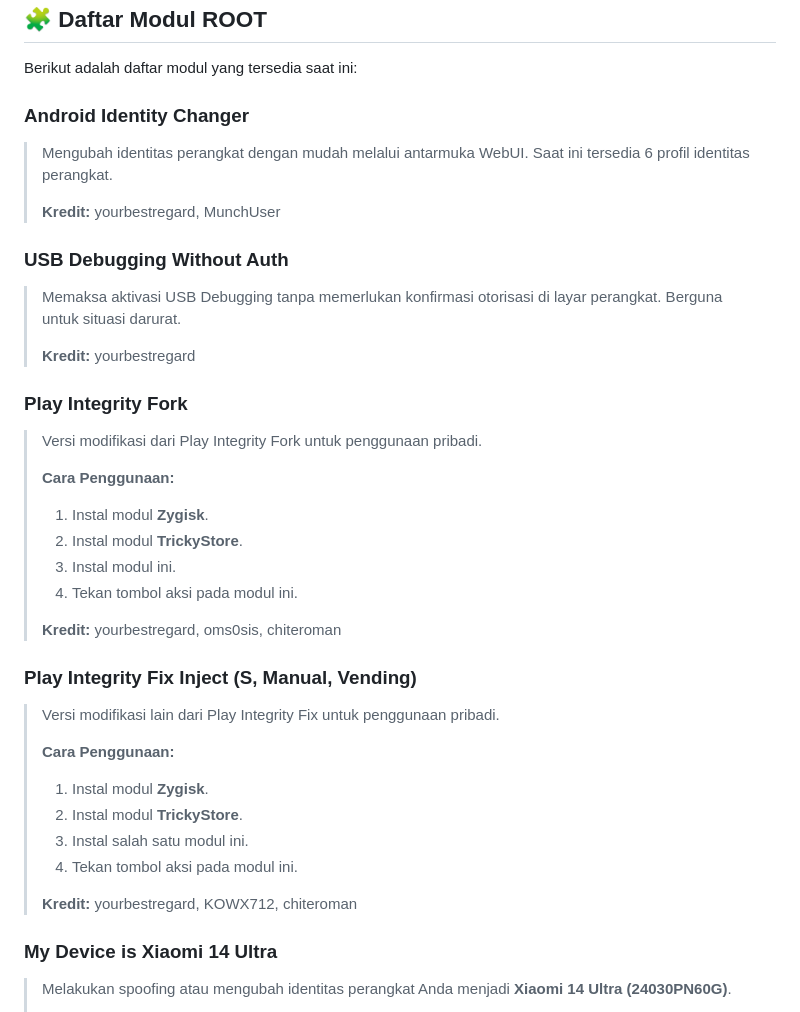
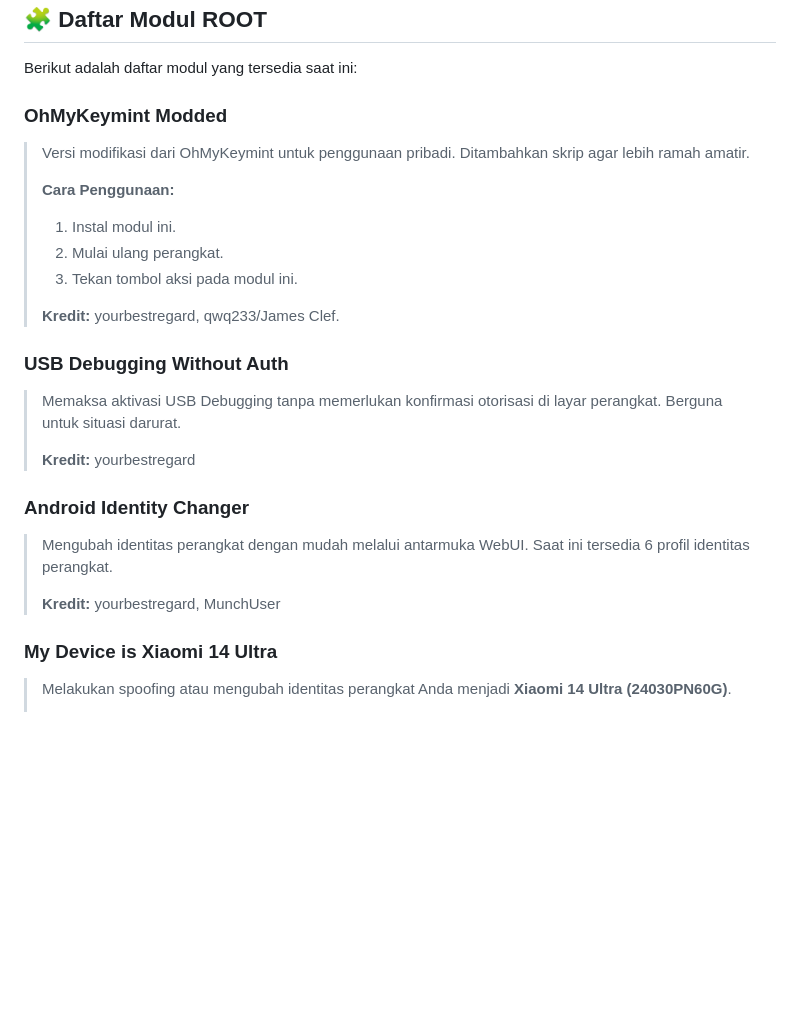
Before and after one commit to yourbestregard/AzmunaasToolbox, a Markdown page: README.md, the part around the change. Drawn GitHub-style; blank space fills up the shorter version.

Commit message:
Update README.md
> End of life module Play Integrity Fix Modded.
> Module baru.

```diff
--- a/README.md
+++ b/README.md
@@ -29,37 +29,25 @@ Saya tidak bertanggung jawab atas kerusakan apa pun yang mungkin terjadi pada pe
 
 Berikut adalah daftar modul yang tersedia saat ini:
 
-### Android Identity Changer
-> Mengubah identitas perangkat dengan mudah melalui antarmuka WebUI. Saat ini tersedia 6 profil identitas perangkat.
+### OhMyKeymint Modded
+> Versi modifikasi dari OhMyKeymint untuk penggunaan pribadi. Ditambahkan skrip agar lebih ramah amatir.
 >
-> **Kredit:** yourbestregard, MunchUser
+> **Cara Penggunaan:**
+> 1.  Instal modul ini.
+> 2.  Mulai ulang perangkat.
+> 3.  Tekan tombol aksi pada modul ini.
+>
+> **Kredit:** yourbestregard, qwq233/James Clef.
 
 ### USB Debugging Without Auth
 > Memaksa aktivasi USB Debugging tanpa memerlukan konfirmasi otorisasi di layar perangkat. Berguna untuk situasi darurat.
 >
 > **Kredit:** yourbestregard
 
-### Play Integrity Fork
-> Versi modifikasi dari Play Integrity Fork untuk penggunaan pribadi.
+### Android Identity Changer
+> Mengubah identitas perangkat dengan mudah melalui antarmuka WebUI. Saat ini tersedia 6 profil identitas perangkat.
 >
-> **Cara Penggunaan:**
-> 1.  Instal modul **Zygisk**.
-> 2.  Instal modul **TrickyStore**.
-> 3.  Instal modul ini.
-> 4.  Tekan tombol aksi pada modul ini.
->
-> **Kredit:** yourbestregard, oms0sis, chiteroman
-
-### Play Integrity Fix Inject (S, Manual, Vending)
-> Versi modifikasi lain dari Play Integrity Fix untuk penggunaan pribadi.
->
-> **Cara Penggunaan:**
-> 1.  Instal modul **Zygisk**.
-> 2.  Instal modul **TrickyStore**.
-> 3.  Instal salah satu modul ini.
-> 4.  Tekan tombol aksi pada modul ini.
->
-> **Kredit:** yourbestregard, KOWX712, chiteroman
+> **Kredit:** yourbestregard, MunchUser
 
 ### My Device is Xiaomi 14 Ultra
 > Melakukan spoofing atau mengubah identitas perangkat Anda menjadi **Xiaomi 14 Ultra (24030PN60G)**.
```
